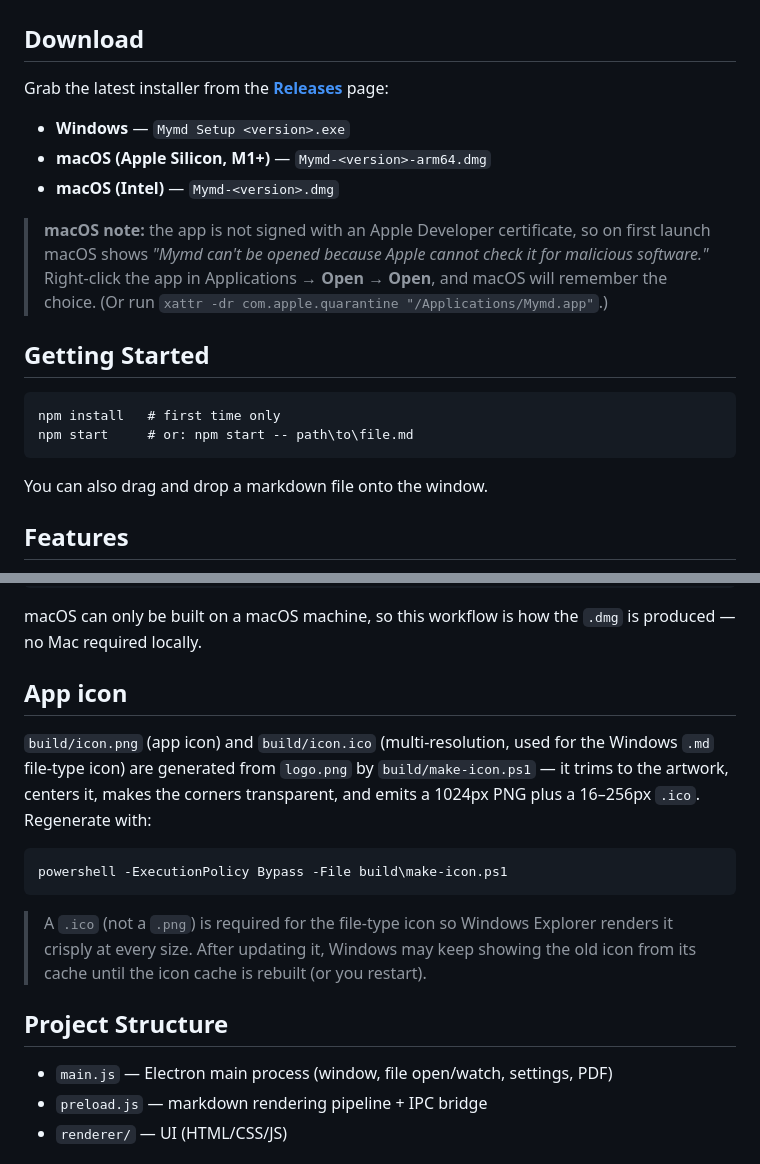
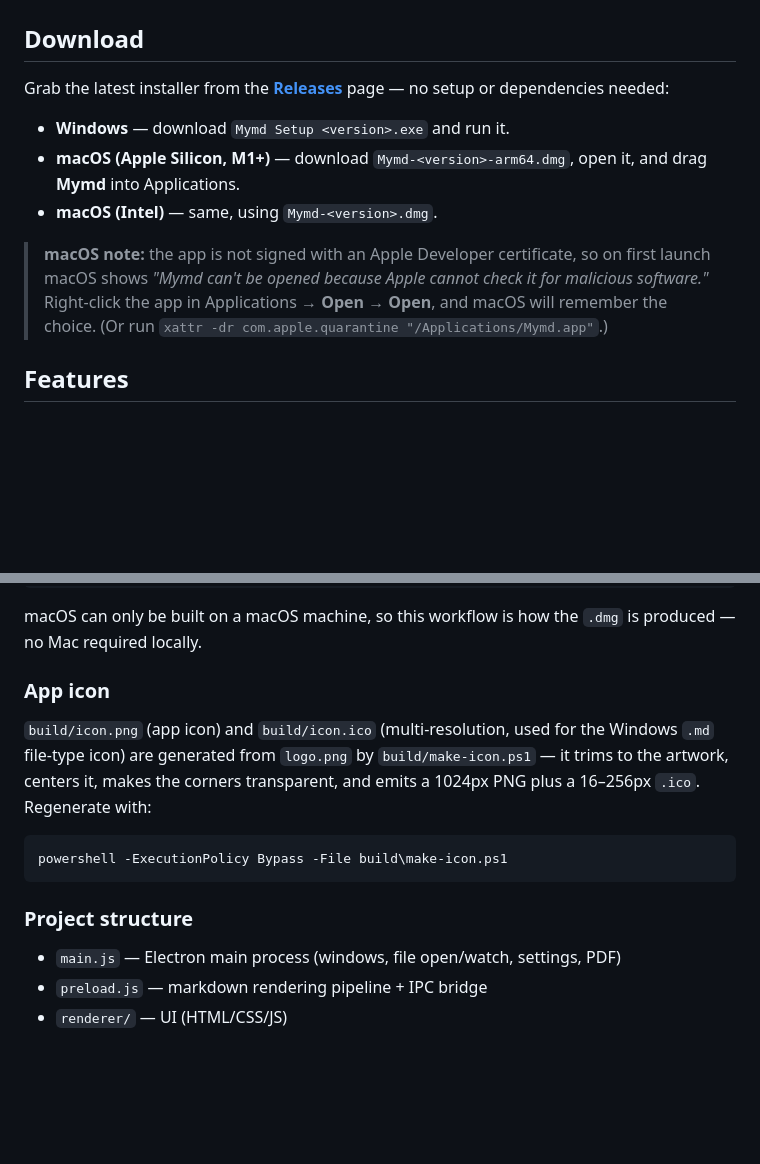
Before and after one commit to yssyss2323/md-viewer, a Markdown page: README.md, 2 parts joined by grey strips. GitHub-like rendering; folded sections open; blank space fills up the shorter version.

Commit message:
docs: add version badge, group developer sections under Development

````diff
--- a/README.md
+++ b/README.md
@@ -18,26 +24,17 @@
 
 ## Download
 
-Grab the latest installer from the [**Releases**](https://github.com/yssyss2323/md-viewer/releases/latest) page:
+Grab the latest installer from the [**Releases**](https://github.com/yssyss2323/md-viewer/releases/latest) page — no setup or dependencies needed:
 
-- **Windows** — `Mymd Setup <version>.exe`
-- **macOS (Apple Silicon, M1+)** — `Mymd-<version>-arm64.dmg`
-- **macOS (Intel)** — `Mymd-<version>.dmg`
+- **Windows** — download `Mymd Setup <version>.exe` and run it.
+- **macOS (Apple Silicon, M1+)** — download `Mymd-<version>-arm64.dmg`, open it, and drag **Mymd** into Applications.
+- **macOS (Intel)** — same, using `Mymd-<version>.dmg`.
 
 > **macOS note:** the app is not signed with an Apple Developer certificate, so
 > on first launch macOS shows *"Mymd can't be opened because Apple cannot
 > check it for malicious software."* Right-click the app in Applications →
 > **Open** → **Open**, and macOS will remember the choice. (Or run
 > `xattr -dr com.apple.quarantine "/Applications/Mymd.app"`.)
-
-## Getting Started
-
-```
-npm install   # first time only
-npm start     # or: npm start -- path\to\file.md
-```
-
-You can also drag and drop a markdown file onto the window.
 
 ## Features
 
@@ -88,7 +98,7 @@ git push --follow-tags   # triggers the workflow
 
 macOS can only be built on a macOS machine, so this workflow is how the `.dmg` is produced — no Mac required locally.
 
-## App icon
+### App icon
 
 `build/icon.png` (app icon) and `build/icon.ico` (multi-resolution, used for the Windows `.md` file-type icon) are generated from `logo.png` by `build/make-icon.ps1` — it trims to the artwork, centers it, makes the corners transparent, and emits a 1024px PNG plus a 16–256px `.ico`. Regenerate with:
 
@@ -96,12 +106,8 @@ macOS can only be built on a macOS machine, so this workflow is how the `.dmg` i
 powershell -ExecutionPolicy Bypass -File build\make-icon.ps1
 ```
 
-> A `.ico` (not a `.png`) is required for the file-type icon so Windows Explorer
-> renders it crisply at every size. After updating it, Windows may keep showing
-> the old icon from its cache until the icon cache is rebuilt (or you restart).
+### Project structure
 
-## Project Structure
-
-- `main.js` — Electron main process (window, file open/watch, settings, PDF)
+- `main.js` — Electron main process (windows, file open/watch, settings, PDF)
 - `preload.js` — markdown rendering pipeline + IPC bridge
 - `renderer/` — UI (HTML/CSS/JS)
````
Also changed, not shown: other parts of README.md (+23 -2 lines).
